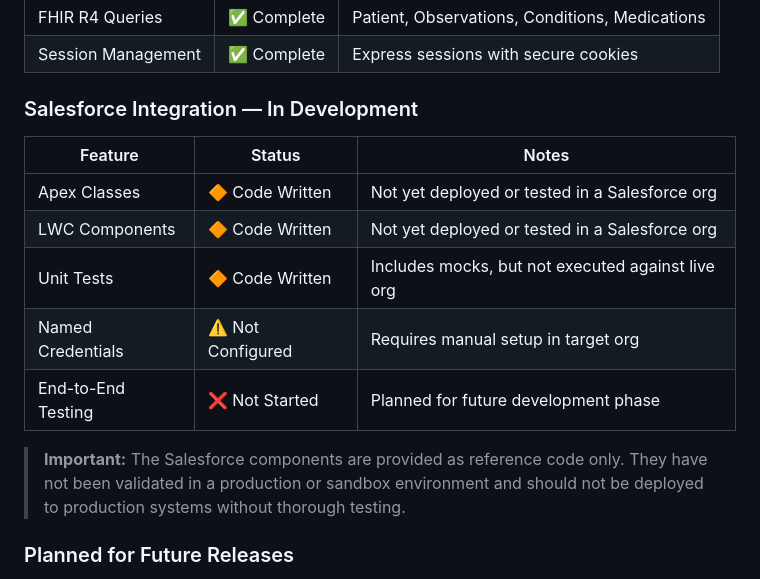
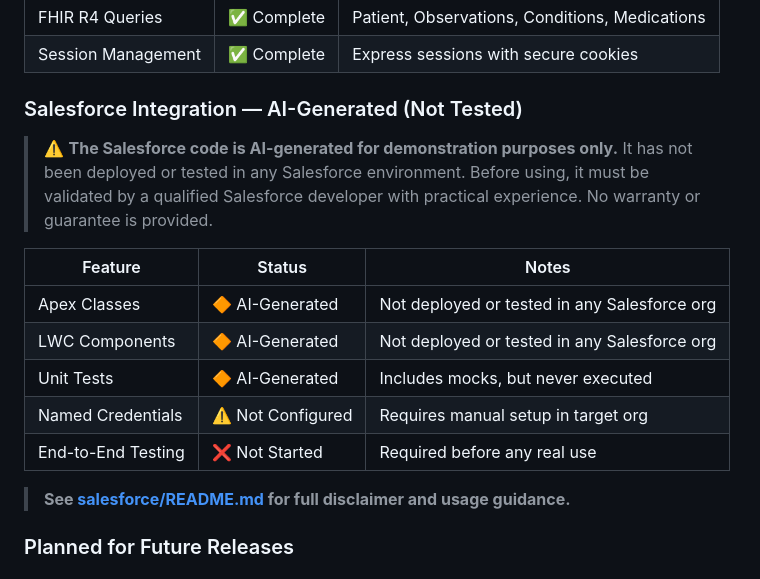
Before and after one commit to Hisham-InfoGleam/smart-epic-salesforce, a Markdown page: README.md, the part around the change. GitHub-like rendering.

```diff
--- a/README.md
+++ b/README.md
@@ -301,16 +301,19 @@ const codeChallenge = crypto.createHash('sha256')
 | FHIR R4 Queries | ✅ Complete | Patient, Observations, Conditions, Medications |
 | Session Management | ✅ Complete | Express sessions with secure cookies |
 
-### Salesforce Integration — In Development
+### Salesforce Integration — AI-Generated (Not Tested)
+
+> ⚠️ **The Salesforce code is AI-generated for demonstration purposes only.** It has not been deployed or tested in any Salesforce environment. Before using, it must be validated by a qualified Salesforce developer with practical experience. No warranty or guarantee is provided.
+
 | Feature | Status | Notes |
 |---------|--------|-------|
-| Apex Classes | 🔶 Code Written | Not yet deployed or tested in a Salesforce org |
-| LWC Components | 🔶 Code Written | Not yet deployed or tested in a Salesforce org |
-| Unit Tests | 🔶 Code Written | Includes mocks, but not executed against live org |
+| Apex Classes | 🔶 AI-Generated | Not deployed or tested in any Salesforce org |
+| LWC Components | 🔶 AI-Generated | Not deployed or tested in any Salesforce org |
+| Unit Tests | 🔶 AI-Generated | Includes mocks, but never executed |
 | Named Credentials | ⚠️ Not Configured | Requires manual setup in target org |
-| End-to-End Testing | ❌ Not Started | Planned for future development phase |
+| End-to-End Testing | ❌ Not Started | Required before any real use |
 
-> **Important:** The Salesforce components are provided as reference code only. They have not been validated in a production or sandbox environment and should not be deployed to production systems without thorough testing.
+> **See [salesforce/README.md](salesforce/README.md) for full disclaimer and usage guidance.**
 
 ### Planned for Future Releases
 - Deploy and validate Salesforce components in a Developer org
```
Also changed, not shown: salesforce/README.md (+57 -7 lines).
